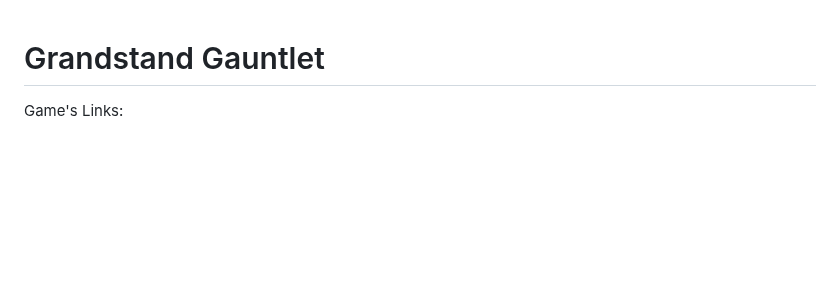
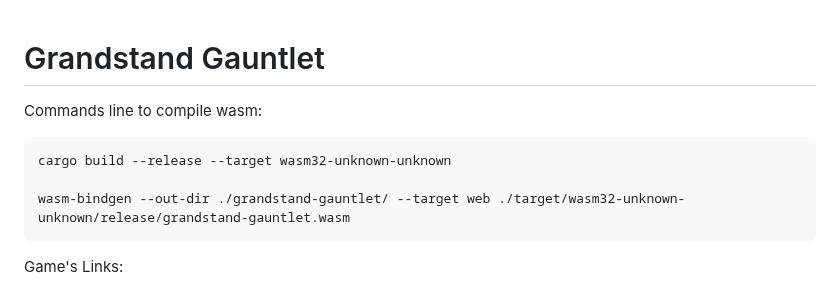
Before and after one commit to Fabinistere/grandstand-gauntlet, a Markdown page: README.md, the part around the change. Rendered like a GitHub page; blank space fills up the shorter version.

Commit message:
add commands line to compile line reminder

````diff
--- a/README.md
+++ b/README.md
@@ -1,4 +1,12 @@
 # Grandstand Gauntlet
+
+Commands line to compile wasm:
+
+```text
+cargo build --release --target wasm32-unknown-unknown
+
+wasm-bindgen --out-dir ./grandstand-gauntlet/ --target web ./target/wasm32-unknown-unknown/release/grandstand-gauntlet.wasm
+```
 
 Game's Links:
 
````
